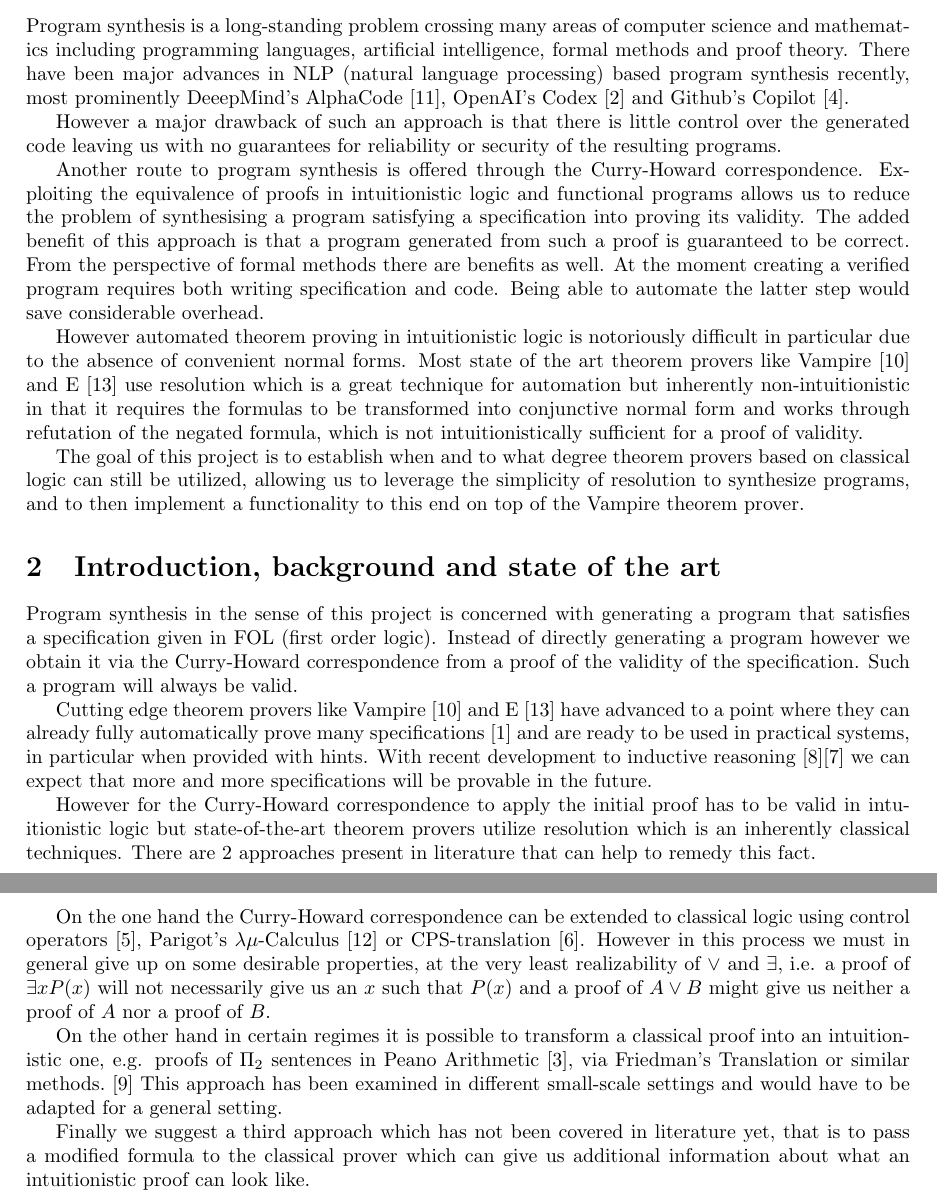
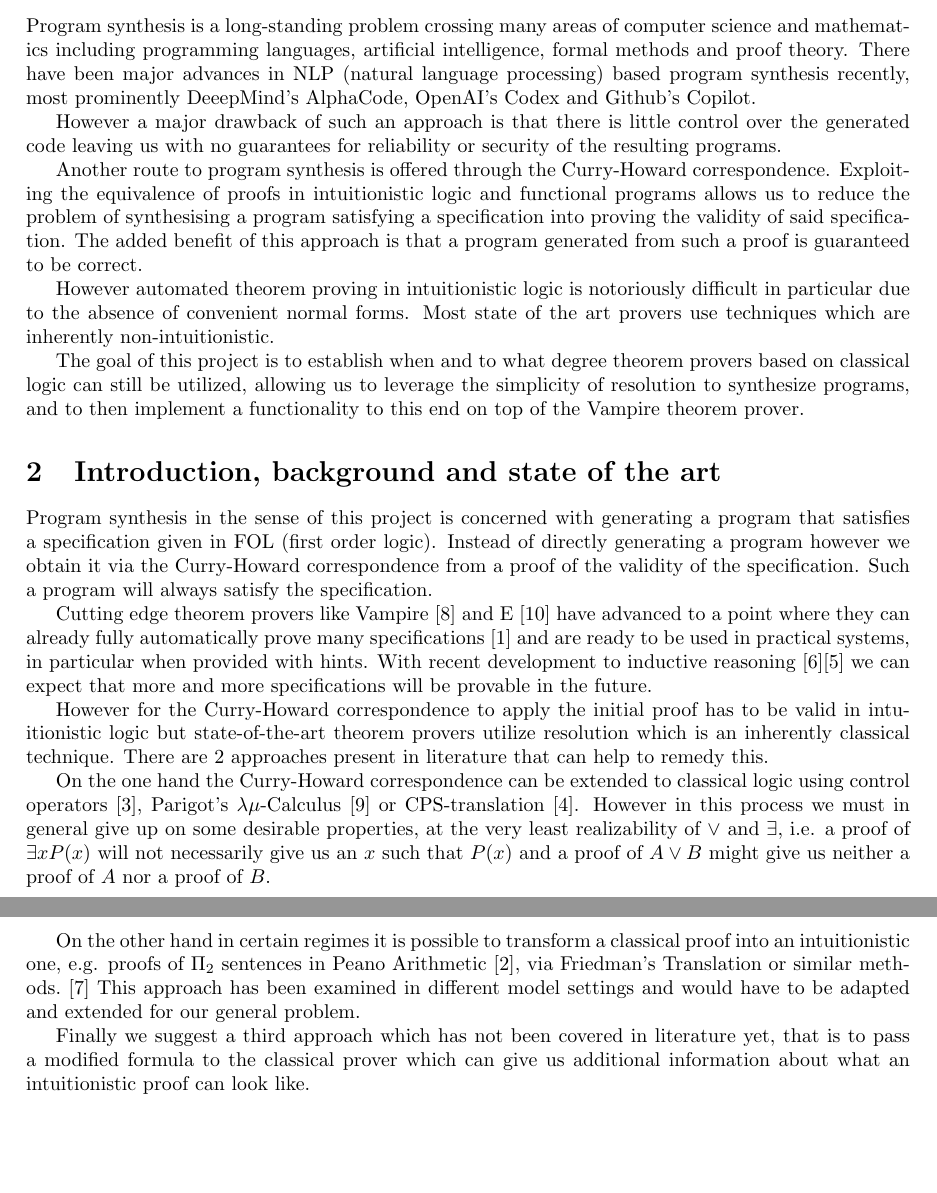
Before and after one commit to lexpk/Proofs-as-Programs-in-Classical-Logic, a LaTeX document (WWTF/Draft Alexander/Proposal.tex): two parts of pages 1 and 2 of 3, joined at a grey line, cut so that both start at the same text, the shorter picture padded with empty space. Compiled offline with pdfLaTeX.

Commit message:
Initial Draft Idea

```diff
--- a/Grant Proposal/Draft Alexander/Proposal.tex
+++ b/WWTF/Draft Alexander/Proposal.tex
@@ -18,28 +18,28 @@
 
 	\section{Project summary}
 
-	Program synthesis is a long-standing problem crossing many areas of computer science and mathematics including programming languages, artificial intelligence, formal methods and proof theory. There have been major advances in NLP (natural language processing) based program synthesis recently, most prominently DeeepMind's AlphaCode~\cite{AlphaCode1}, OpenAI's Codex~\cite{Codex1} and Github's Copilot~\cite{Copilot1}.
+	Program synthesis is a long-standing problem crossing many areas of computer science and mathematics including programming languages, artificial intelligence, formal methods and proof theory. There have been major advances in NLP (natural language processing) based program synthesis recently, most prominently DeeepMind's AlphaCode, OpenAI's Codex and Github's Copilot.
 
 	However a major drawback of such an approach is that there is little control over the generated code leaving us with no guarantees for reliability or security of the resulting programs.
 
-	Another route to program synthesis is offered through the Curry-Howard correspondence. Exploiting the equivalence of proofs in intuitionistic logic and functional programs allows us to reduce the problem of synthesising a program satisfying a specification into proving its validity. The added benefit of this approach is that a program generated from such a proof is guaranteed to be correct. From the perspective of formal methods there are benefits as well. At the moment creating a verified program requires both writing specification and code. Being able to automate the latter step would save considerable overhead.
+	Another route to program synthesis is offered through the Curry-Howard correspondence. Exploiting the equivalence of proofs in intuitionistic logic and functional programs allows us to reduce the problem of synthesising a program satisfying a specification into proving the validity of said specification. The added benefit of this approach is that a program generated from such a proof is guaranteed to be correct.
 
-	However automated theorem proving in intuitionistic logic is notoriously difficult in particular due to the absence of convenient normal forms. Most state of the art theorem provers like Vampire~\cite{Vampire1} and E~\cite{E1} use resolution which is a great technique for automation but inherently non-intuitionistic in that it requires the formulas to be transformed into conjunctive normal form and works through refutation of the negated formula, which is not  intuitionistically sufficient for a proof of validity.
+	However automated theorem proving in intuitionistic logic is notoriously difficult in particular due to the absence of convenient normal forms. Most state of the art provers use techniques which are inherently non-intuitionistic.
 
 	The goal of this project is to establish when and to what degree theorem provers based on classical logic can still be utilized, allowing us to leverage the simplicity of resolution to synthesize programs, and to then implement a functionality to this end on top of the Vampire theorem prover.
 
 
 	\section{Introduction, background and state of the art}
 
-	Program synthesis in the sense of this project is concerned with generating a program that satisfies a specification given in FOL (first order logic). Instead of directly generating a program however we obtain it via the Curry-Howard correspondence from a proof of the validity of the specification. Such a program will always be valid.
+	Program synthesis in the sense of this project is concerned with generating a program that satisfies a specification given in FOL (first order logic). Instead of directly generating a program however we obtain it via the Curry-Howard correspondence from a proof of the validity of the specification. Such a program will always satisfy the specification.
 
 	Cutting edge theorem provers like Vampire~\cite{Vampire1} and E~\cite{E1} have advanced to a point where they can already fully automatically prove many specifications~\cite{CASC} and are ready to be used in practical systems, in particular when provided with hints. With recent development to inductive reasoning~\cite{Vampire2}\cite{Vampire3} we can expect that more and more specifications will be provable in the future.
 
-	However for the Curry-Howard correspondence to apply the initial proof has to be valid in intuitionistic logic but state-of-the-art theorem provers utilize resolution which is an inherently classical techniques. There are 2 approaches  present in literature that can help to remedy this fact.
+	However for the Curry-Howard correspondence to apply the initial proof has to be valid in intuitionistic logic but state-of-the-art theorem provers utilize resolution which is an inherently classical technique. There are 2 approaches  present in literature that can help to remedy this.
 
 	On the one hand the Curry-Howard correspondence can be extended to classical logic using control operators~\cite{Control1}, Parigot's $\lambda\mu$-Calculus~\cite{Parigot1} or CPS-translation~\cite{CPS1}. However in this process we must in general give up on some desirable properties, at the very least realizability of $\vee$ and $\exists$, i.e. a proof of $\exists xP(x)$ will not necessarily give us an $x$ such that $P(x)$ and a proof of $A\vee B$ might give us neither a proof of $A$ nor a proof of $B$.
 
-	On the other hand in certain regimes it is possible to transform a classical proof into an intuitionistic one, e.g. proofs of $\Pi_2$ sentences in Peano Arithmetic~\cite{HAPA}, via Friedman's Translation or similar methods.~\cite{Friedman} This approach has been examined in different small-scale settings and would have to be adapted for a general setting.
+	On the other hand in certain regimes it is possible to transform a classical proof into an intuitionistic one, e.g. proofs of $\Pi_2$ sentences in Peano Arithmetic~\cite{HAPA}, via Friedman's Translation or similar methods.~\cite{Friedman} This approach has been examined in different model settings and would have to be adapted and extended for our general problem.
 
 	Finally we suggest a third approach which has not been covered in literature yet, that is to pass a modified formula to the classical prover which can give us additional information about what an intuitionistic proof can look like.
 
```
Also changed, not shown: Grant Proposal/Draft Alexander/Proposal.bbl (deleted), Grant Proposal/Draft Alexander/Proposal.pdf (deleted), Notes/notes.bbl (deleted), Notes/notes.pdf (deleted), WWTF/Draft Alexander/references.bib (renamed from Grant Proposal/Draft Alexander/references.bib), WWTF/Draft Alexander/Proposal.tex (2 more changed lines), 9 other files.
